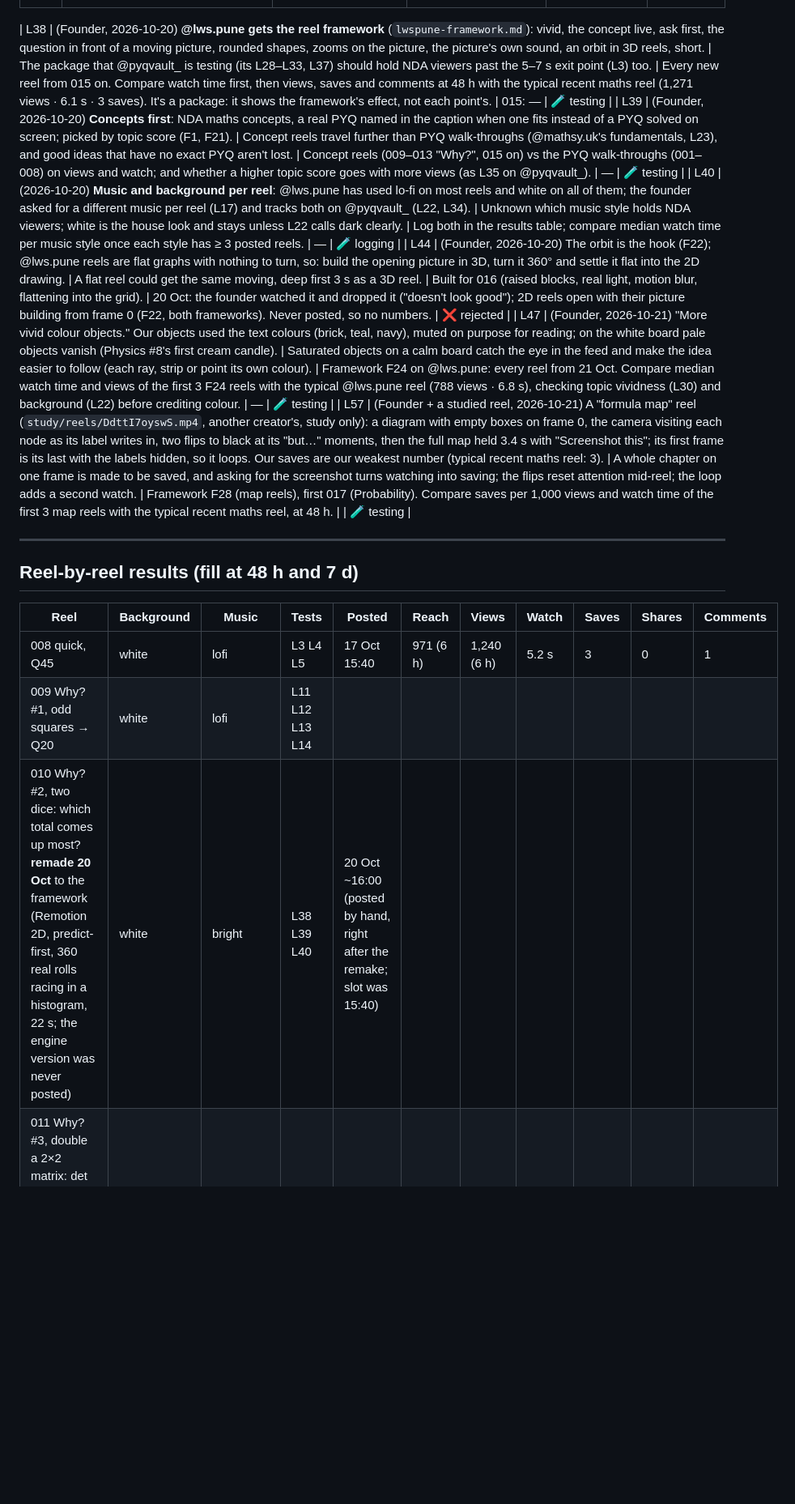
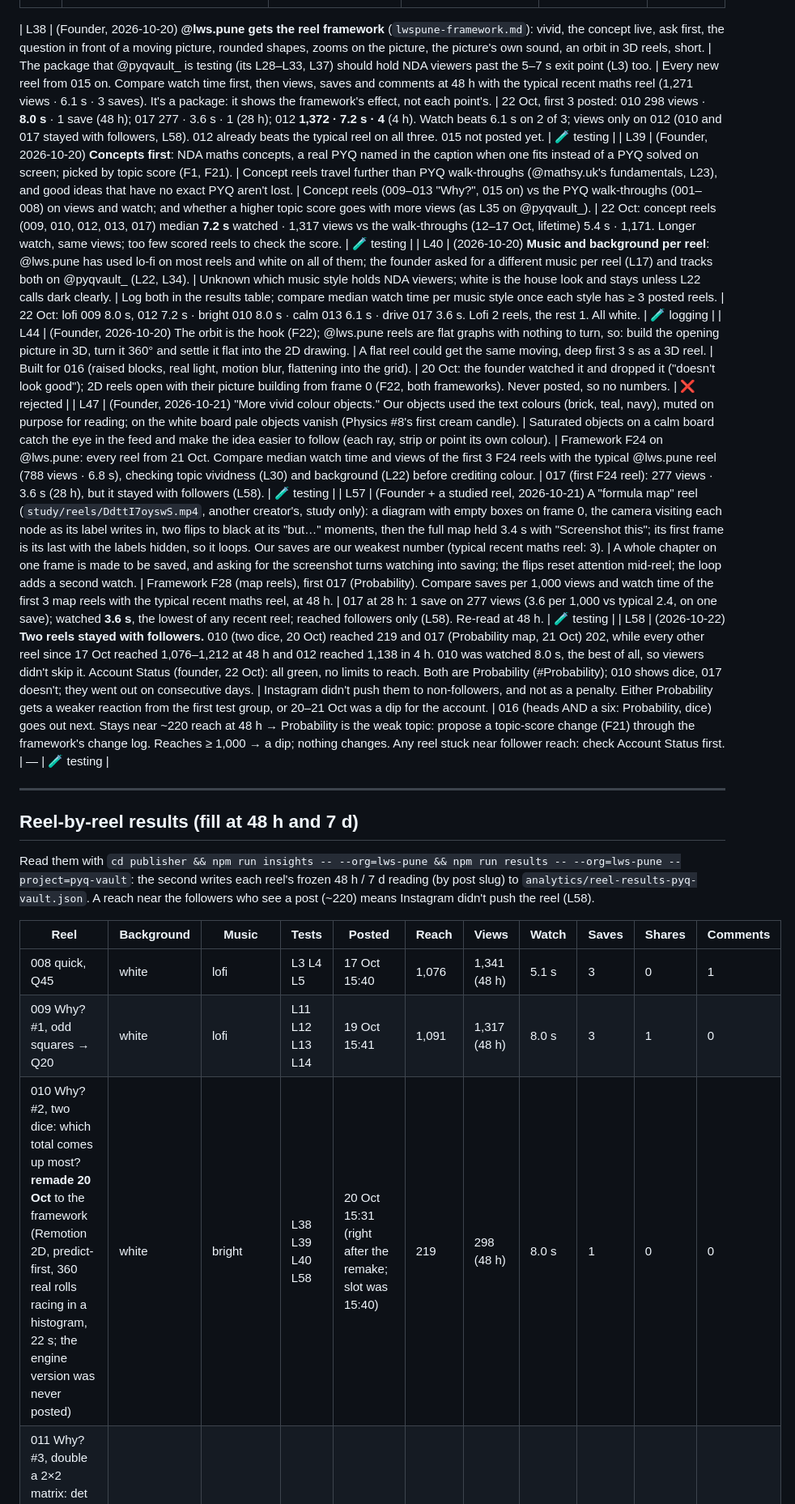
Before and after one commit to lwspune/lws-marketing-engine, a Markdown page: reels/learnings.md, the part around one of its changes. Shown at 81% size. Drawn GitHub-style; blank space fills up the shorter version.

```diff
--- a/reels/learnings.md
+++ b/reels/learnings.md
@@ -46,20 +46,25 @@ its reels' results, and L30–L37 live there. All three logs (with `soundmind/le
 | L25 | (2026-10-18) Our engine records reels in real time: 005's MP4 averages **29.2 fps** with gaps up to 0.4 s in the **first second** (the hook) and runs ~0.5 s behind its script. The Remotion remake renders every frame (30.0 fps, on time); founder judged it "far better". | A **smooth, frame-exact picture** and **real 3D** (a camera circling from frame 0) may hold viewers past the 5–7 s exit point (L3). | Reel 014 (first Remotion 3D reel, NDA 2026 (II) Q68): watch time and 3 s hold vs the maths reels 005–012. | 014: — | 🧪 testing |
 | L26 | **@codematrixvishal** (Indian creator, 211k followers in 8 months, 2026-10-18): **~3 reels a day** (789 reels since Feb 2026, 20/week now); typical reel went 6.7k (Feb) → 62k (May), now 25–35k. 28% of reels ≥ 3× their median. Look: black background, neon Manim lines, almost no explanation. | Extreme volume of short, loopable visuals works for reach in India (backs L2, L18, L24). Their followers come for the spectacle, not exam prep, so comments stay ~1. | Keep 1 a day; don't copy their volume until our own per-reel numbers say content quality isn't the limit. | — | 🧪 testing (L2) |
 
-| L38 | (Founder, 2026-10-20) **@lws.pune gets the reel framework** (`lwspune-framework.md`): vivid, the concept live, ask first, the question in front of a moving picture, rounded shapes, zooms on the picture, the picture's own sound, an orbit in 3D reels, short. | The package that @pyqvault_ is testing (its L28–L33, L37) should hold NDA viewers past the 5–7 s exit point (L3) too. | Every new reel from 015 on. Compare watch time first, then views, saves and comments at 48 h with the typical recent maths reel (1,271 views · 6.1 s · 3 saves). It's a package: it shows the framework's effect, not each point's. | 015: — | 🧪 testing |
-| L39 | (Founder, 2026-10-20) **Concepts first**: NDA maths concepts, a real PYQ named in the caption when one fits instead of a PYQ solved on screen; picked by topic score (F1, F21). | Concept reels travel further than PYQ walk-throughs (@mathsy.uk's fundamentals, L23), and good ideas that have no exact PYQ aren't lost. | Concept reels (009–013 "Why?", 015 on) vs the PYQ walk-throughs (001–008) on views and watch; and whether a higher topic score goes with more views (as L35 on @pyqvault_). | — | 🧪 testing |
-| L40 | (2026-10-20) **Music and background per reel**: @lws.pune has used lo-fi on most reels and white on all of them; the founder asked for a different music per reel (L17) and tracks both on @pyqvault_ (L22, L34). | Unknown which music style holds NDA viewers; white is the house look and stays unless L22 calls dark clearly. | Log both in the results table; compare median watch time per music style once each style has ≥ 3 posted reels. | — | 🧪 logging |
+| L38 | (Founder, 2026-10-20) **@lws.pune gets the reel framework** (`lwspune-framework.md`): vivid, the concept live, ask first, the question in front of a moving picture, rounded shapes, zooms on the picture, the picture's own sound, an orbit in 3D reels, short. | The package that @pyqvault_ is testing (its L28–L33, L37) should hold NDA viewers past the 5–7 s exit point (L3) too. | Every new reel from 015 on. Compare watch time first, then views, saves and comments at 48 h with the typical recent maths reel (1,271 views · 6.1 s · 3 saves). It's a package: it shows the framework's effect, not each point's. | 22 Oct, first 3 posted: 010 298 views · **8.0 s** · 1 save (48 h); 017 277 · 3.6 s · 1 (28 h); 012 **1,372 · 7.2 s · 4** (4 h). Watch beats 6.1 s on 2 of 3; views only on 012 (010 and 017 stayed with followers, L58). 012 already beats the typical reel on all three. 015 not posted yet. | 🧪 testing |
+| L39 | (Founder, 2026-10-20) **Concepts first**: NDA maths concepts, a real PYQ named in the caption when one fits instead of a PYQ solved on screen; picked by topic score (F1, F21). | Concept reels travel further than PYQ walk-throughs (@mathsy.uk's fundamentals, L23), and good ideas that have no exact PYQ aren't lost. | Concept reels (009–013 "Why?", 015 on) vs the PYQ walk-throughs (001–008) on views and watch; and whether a higher topic score goes with more views (as L35 on @pyqvault_). | 22 Oct: concept reels (009, 010, 012, 013, 017) median **7.2 s** watched · 1,317 views vs the walk-throughs (12–17 Oct, lifetime) 5.4 s · 1,171. Longer watch, same views; too few scored reels to check the score. | 🧪 testing |
+| L40 | (2026-10-20) **Music and background per reel**: @lws.pune has used lo-fi on most reels and white on all of them; the founder asked for a different music per reel (L17) and tracks both on @pyqvault_ (L22, L34). | Unknown which music style holds NDA viewers; white is the house look and stays unless L22 calls dark clearly. | Log both in the results table; compare median watch time per music style once each style has ≥ 3 posted reels. | 22 Oct: lofi 009 8.0 s, 012 7.2 s · bright 010 8.0 s · calm 013 6.1 s · drive 017 3.6 s. Lofi 2 reels, the rest 1. All white. | 🧪 logging |
 | L44 | (Founder, 2026-10-20) The orbit is the hook (F22); @lws.pune reels are flat graphs with nothing to turn, so: build the opening picture in 3D, turn it 360° and settle it flat into the 2D drawing. | A flat reel could get the same moving, deep first 3 s as a 3D reel. | Built for 016 (raised blocks, real light, motion blur, flattening into the grid). | 20 Oct: the founder watched it and dropped it ("doesn't look good"); 2D reels open with their picture building from frame 0 (F22, both frameworks). Never posted, so no numbers. | ❌ rejected |
-| L47 | (Founder, 2026-10-21) "More vivid colour objects." Our objects used the text colours (brick, teal, navy), muted on purpose for reading; on the white board pale objects vanish (Physics #8's first cream candle). | Saturated objects on a calm board catch the eye in the feed and make the idea easier to follow (each ray, strip or point its own colour). | Framework F24 on @lws.pune: every reel from 21 Oct. Compare median watch time and views of the first 3 F24 reels with the typical @lws.pune reel (788 views · 6.8 s), checking topic vividness (L30) and background (L22) before crediting colour. | — | 🧪 testing |
-| L57 | (Founder + a studied reel, 2026-10-21) A "formula map" reel (`study/reels/DdttI7oyswS.mp4`, another creator's, study only): a diagram with empty boxes on frame 0, the camera visiting each node as its label writes in, two flips to black at its "but…" moments, then the full map held 3.4 s with "Screenshot this"; its first frame is its last with the labels hidden, so it loops. Our saves are our weakest number (typical recent maths reel: 3). | A whole chapter on one frame is made to be saved, and asking for the screenshot turns watching into saving; the flips reset attention mid-reel; the loop adds a second watch. | Framework F28 (map reels), first 017 (Probability). Compare saves per 1,000 views and watch time of the first 3 map reels with the typical recent maths reel, at 48 h. | | 🧪 testing |
+| L47 | (Founder, 2026-10-21) "More vivid colour objects." Our objects used the text colours (brick, teal, navy), muted on purpose for reading; on the white board pale objects vanish (Physics #8's first cream candle). | Saturated objects on a calm board catch the eye in the feed and make the idea easier to follow (each ray, strip or point its own colour). | Framework F24 on @lws.pune: every reel from 21 Oct. Compare median watch time and views of the first 3 F24 reels with the typical @lws.pune reel (788 views · 6.8 s), checking topic vividness (L30) and background (L22) before crediting colour. | 017 (first F24 reel): 277 views · 3.6 s (28 h), but it stayed with followers (L58). | 🧪 testing |
+| L57 | (Founder + a studied reel, 2026-10-21) A "formula map" reel (`study/reels/DdttI7oyswS.mp4`, another creator's, study only): a diagram with empty boxes on frame 0, the camera visiting each node as its label writes in, two flips to black at its "but…" moments, then the full map held 3.4 s with "Screenshot this"; its first frame is its last with the labels hidden, so it loops. Our saves are our weakest number (typical recent maths reel: 3). | A whole chapter on one frame is made to be saved, and asking for the screenshot turns watching into saving; the flips reset attention mid-reel; the loop adds a second watch. | Framework F28 (map reels), first 017 (Probability). Compare saves per 1,000 views and watch time of the first 3 map reels with the typical recent maths reel, at 48 h. | 017 at 28 h: 1 save on 277 views (3.6 per 1,000 vs typical 2.4, on one save); watched **3.6 s**, the lowest of any recent reel; reached followers only (L58). Re-read at 48 h. | 🧪 testing |
+| L58 | (2026-10-22) **Two reels stayed with followers.** 010 (two dice, 20 Oct) reached 219 and 017 (Probability map, 21 Oct) 202, while every other reel since 17 Oct reached 1,076–1,212 at 48 h and 012 reached 1,138 in 4 h. 010 was watched 8.0 s, the best of all, so viewers didn't skip it. Account Status (founder, 22 Oct): all green, no limits to reach. Both are Probability (#Probability); 010 shows dice, 017 doesn't; they went out on consecutive days. | Instagram didn't push them to non-followers, and not as a penalty. Either Probability gets a weaker reaction from the first test group, or 20–21 Oct was a dip for the account. | 016 (heads AND a six: Probability, dice) goes out next. Stays near ~220 reach at 48 h → Probability is the weak topic: propose a topic-score change (F21) through the framework's change log. Reaches ≥ 1,000 → a dip; nothing changes. Any reel stuck near follower reach: check Account Status first. | — | 🧪 testing |
 
 ---
 
 ## Reel-by-reel results (fill at 48 h and 7 d)
 
+Read them with `cd publisher && npm run insights -- --org=lws-pune && npm run results -- --org=lws-pune --project=pyq-vault`:
+the second writes each reel's frozen 48 h / 7 d reading (by post slug) to `analytics/reel-results-pyq-vault.json`. A reach near
+the followers who see a post (~220) means Instagram didn't push the reel (L58).
+
 | Reel | Background | Music | Tests | Posted | Reach | Views | Watch | Saves | Shares | Comments |
 |---|---|---|---|---|---|---|---|---|---|---|
-| 008 quick, Q45 | white | lofi | L3 L4 L5 | 17 Oct 15:40 | 971 (6 h) | 1,240 (6 h) | 5.2 s | 3 | 0 | 1 |
-| 009 Why? #1, odd squares → Q20 | white | lofi | L11 L12 L13 L14 | | | | | | | |
-| 010 Why? #2, two dice: which total comes up most? **remade 20 Oct** to the framework (Remotion 2D, predict-first, 360 real rolls racing in a histogram, 22 s; the engine version was never posted) | white | bright | L38 L39 L40 | 20 Oct ~16:00 (posted by hand, right after the remake; slot was 15:40) | | | | | | |
+| 008 quick, Q45 | white | lofi | L3 L4 L5 | 17 Oct 15:40 | 1,076 | 1,341 (48 h) | 5.1 s | 3 | 0 | 1 |
+| 009 Why? #1, odd squares → Q20 | white | lofi | L11 L12 L13 L14 | 19 Oct 15:41 | 1,091 | 1,317 (48 h) | 8.0 s | 3 | 1 | 0 |
+| 010 Why? #2, two dice: which total comes up most? **remade 20 Oct** to the framework (Remotion 2D, predict-first, 360 real rolls racing in a histogram, 22 s; the engine version was never posted) | white | bright | L38 L39 L40 L58 | 20 Oct 15:31 (right after the remake; slot was 15:40) | 219 | 298 (48 h) | 8.0 s | 1 | 0 | 0 |
 | 011 Why? #3, double a 2×2 matrix: det ×4 (area between the rows) **remade 20 Oct** (Remotion 2D, predict-first, area = 5k² graph, 22 s; NDA 2025 (II) Q44 in the caption) | white | drive | L38 L39 L40 | | | | | | | |
```
Also changed, not shown: other parts of reels/learnings.md (+13 -13 lines), soundmind/learnings.md (+1 -1 lines).
